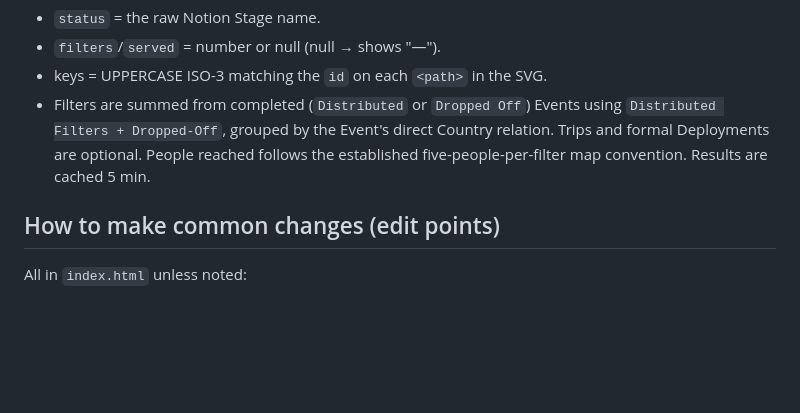
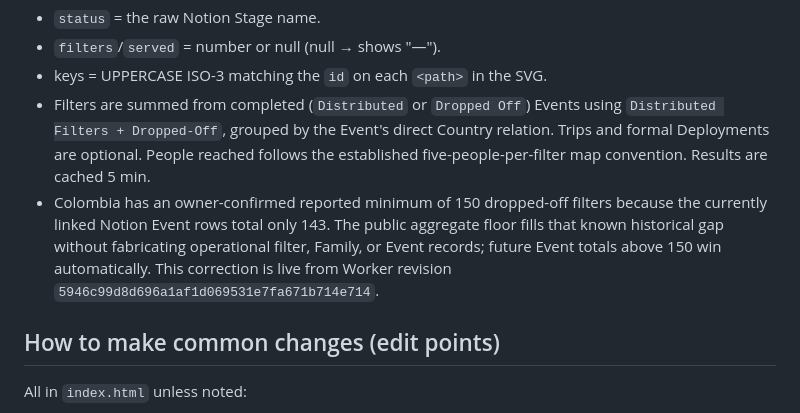
Before and after one commit to wata-git-dex/wata-map, a Markdown page: wata-map-handoff.md, the part around the change. Drawn GitHub-style; blank space fills up the shorter version.

Commit message:
Document Colombia impact correction

```diff
--- a/wata-map-handoff.md
+++ b/wata-map-handoff.md
@@ -44,6 +44,7 @@ The map fetches the Worker on load and on the Refresh button. There is NO 6-hour
 - `filters`/`served` = number or null (null → shows "—").
 - keys = UPPERCASE ISO-3 matching the `id` on each `<path>` in the SVG.
 - Filters are summed from completed (`Distributed` or `Dropped Off`) Events using `Distributed Filters + Dropped-Off`, grouped by the Event's direct Country relation. Trips and formal Deployments are optional. People reached follows the established five-people-per-filter map convention. Results are cached 5 min.
+- Colombia has an owner-confirmed reported minimum of 150 dropped-off filters because the currently linked Notion Event rows total only 143. The public aggregate floor fills that known historical gap without fabricating operational filter, Family, or Event records; future Event totals above 150 win automatically. This correction is live from Worker revision `5946c99d8d696a1af1d069531e7fa671b714e714`.
 
 ## How to make common changes (edit points)
 All in `index.html` unless noted:
```
